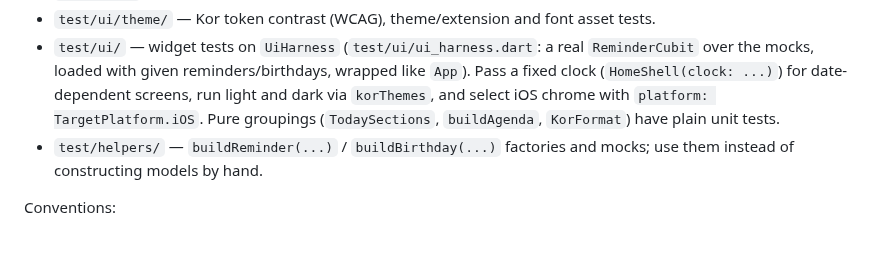
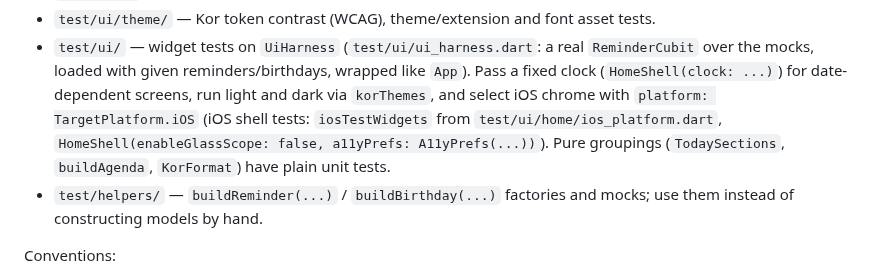
Before and after one commit to burakaydogmus/reminder-android-app, a Markdown page: CLAUDE.md, the part around one of its changes. Drawn GitHub-style; blank space fills up the shorter version.

```diff
--- a/CLAUDE.md
+++ b/CLAUDE.md
@@ -174,7 +176,9 @@ Tests mirror `lib/`:
   `ReminderCubit` over the mocks, loaded with given reminders/birthdays, wrapped like
   `App`). Pass a fixed clock (`HomeShell(clock: ...)`) for date-dependent screens, run
   light and dark via `korThemes`, and select iOS chrome with
-  `platform: TargetPlatform.iOS`. Pure groupings (`TodaySections`, `buildAgenda`,
+  `platform: TargetPlatform.iOS` (iOS shell tests: `iosTestWidgets` from
+  `test/ui/home/ios_platform.dart`, `HomeShell(enableGlassScope: false, a11yPrefs:
+  A11yPrefs(...))`). Pure groupings (`TodaySections`, `buildAgenda`,
   `KorFormat`) have plain unit tests.
 - `test/helpers/` — `buildReminder(...)` / `buildBirthday(...)` factories and mocks;
   use them instead of constructing models by hand.
```
Also changed, not shown: other parts of CLAUDE.md (+25 -6 lines), ROADMAP.md (+2 -1 lines).
